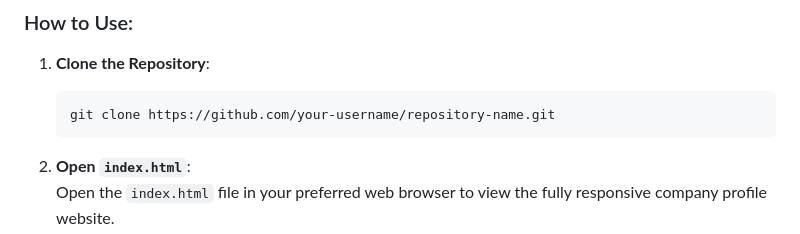
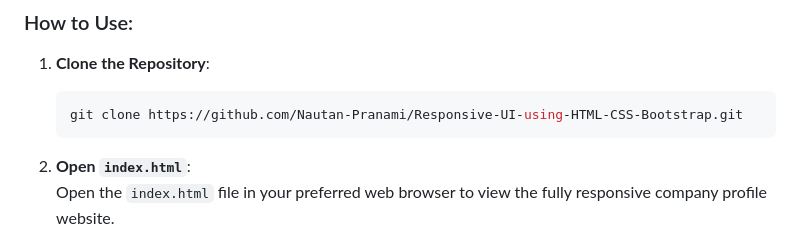
Before and after one commit to Nautan-Pranami/Responsive-UI-using-HTML-CSS-Bootstrap, a Markdown page: README.md, the part around the change. Drawn GitHub-style.

````diff
--- a/README.md
+++ b/README.md
@@ -58,7 +58,7 @@ This project presents a fully **responsive UI** for a **company profile website*
 
 1. **Clone the Repository**:
    ```bash
-   git clone https://github.com/your-username/repository-name.git
+   git clone https://github.com/Nautan-Pranami/Responsive-UI-using-HTML-CSS-Bootstrap.git
    ```
 
 2. **Open `index.html`**:
````
